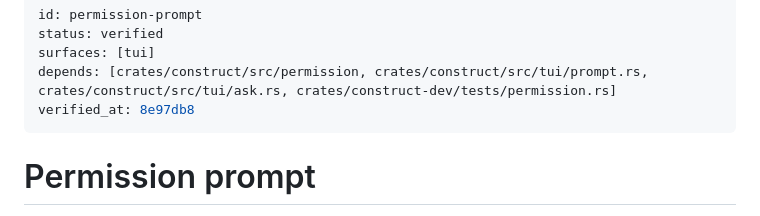
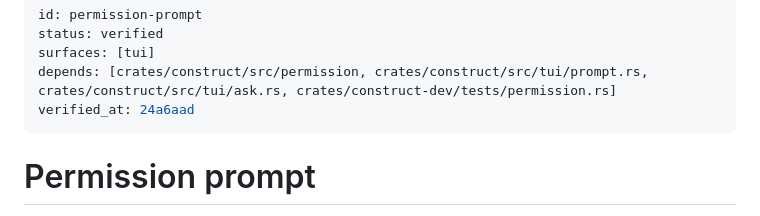
Before and after one commit to strf0x1/construct, a Markdown page: docs/feature-map/permission-prompt.md, the part around the change. Rendered like a GitHub page.

```diff
--- a/docs/feature-map/permission-prompt.md
+++ b/docs/feature-map/permission-prompt.md
@@ -3,7 +3,7 @@ id: permission-prompt
 status: verified
 surfaces: [tui]
 depends: [crates/construct/src/permission, crates/construct/src/tui/prompt.rs, crates/construct/src/tui/ask.rs, crates/construct-dev/tests/permission.rs]
-verified_at: 8e97db8
+verified_at: 24a6aad
 ---
 # Permission prompt
 
```
Also changed, not shown: docs/feature-map/scroll-copy.md (+1 -1 lines), docs/feature-map/slash-commands.md (+1 -1 lines).
